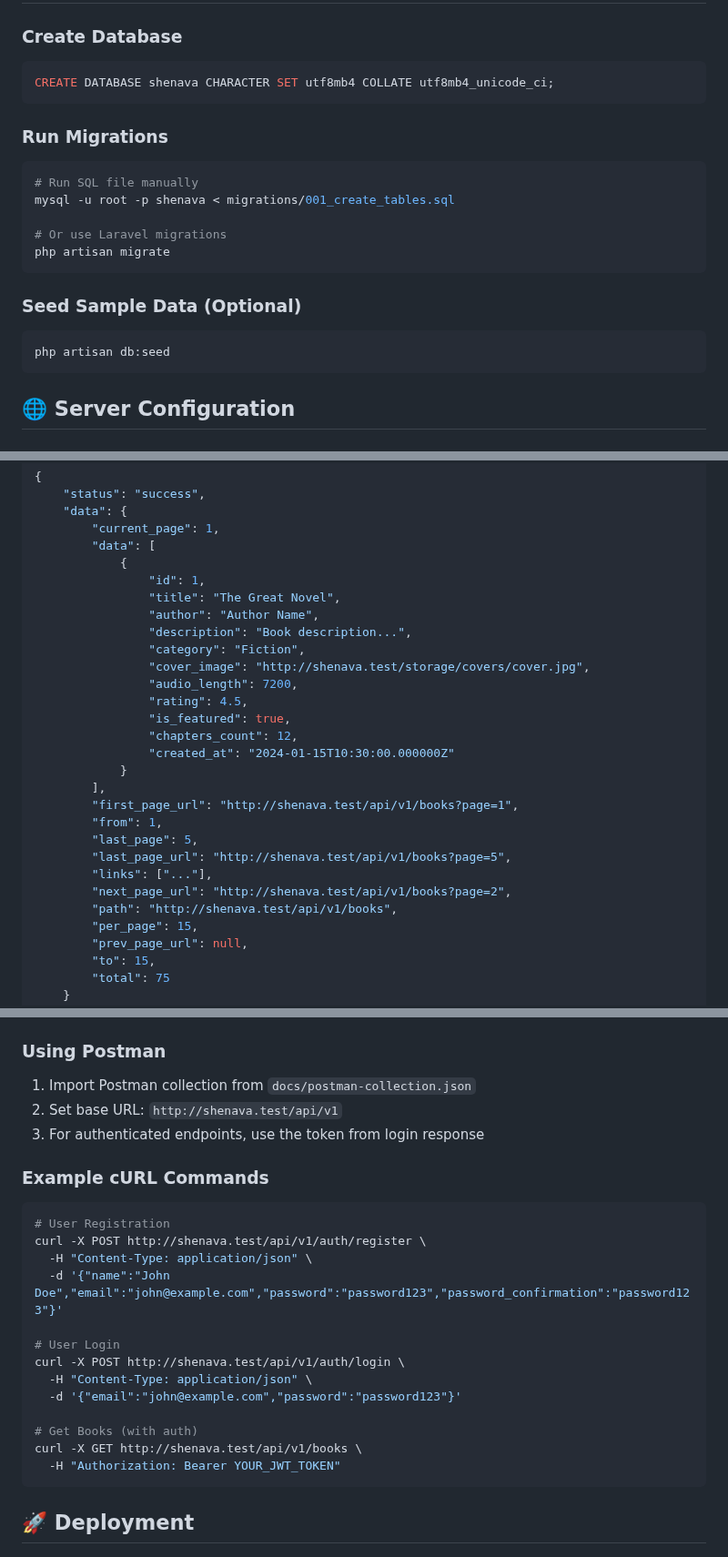
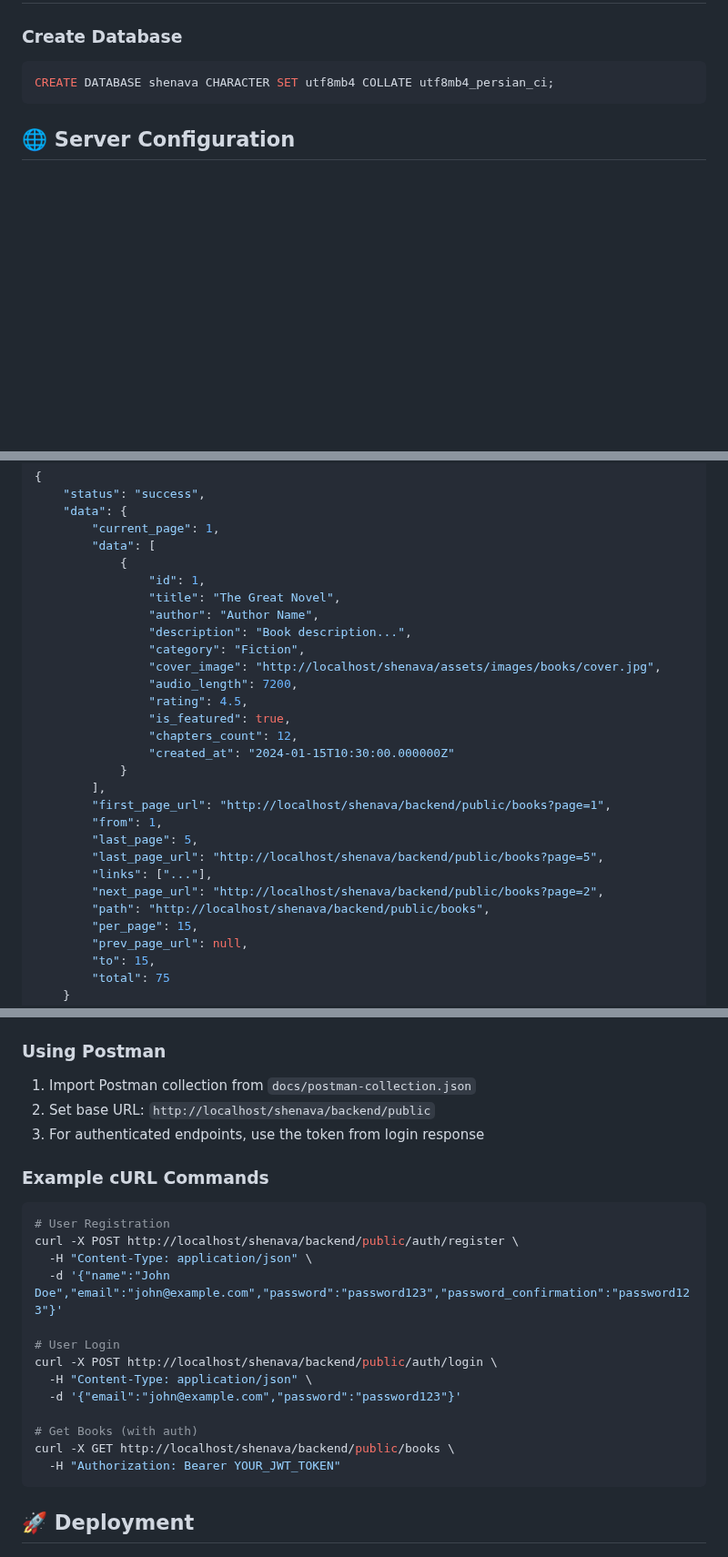
Before and after one commit to roseshayan/Shenava-PHP-OOP-MVC, a Markdown page: README.md, 3 parts joined by grey strips. Shown at 91% size. GitHub-like rendering; blank space fills up the shorter version.

````diff
--- a/README.md
+++ b/README.md
@@ -142,21 +142,7 @@ php artisan jwt:secret
 
 ### Create Database
 ```sql
-CREATE DATABASE shenava CHARACTER SET utf8mb4 COLLATE utf8mb4_unicode_ci;
-```
-
-### Run Migrations
-```bash
-# Run SQL file manually
-mysql -u root -p shenava < migrations/001_create_tables.sql
-
-# Or use Laravel migrations
-php artisan migrate
-```
-
-### Seed Sample Data (Optional)
-```bash
-php artisan db:seed
+CREATE DATABASE shenava CHARACTER SET utf8mb4 COLLATE utf8mb4_persian_ci;
 ```
 
 ## 🌐 Server Configuration
@@ -325,7 +311,7 @@ Authorization: Bearer {jwt_token}
                 "author": "Author Name",
                 "description": "Book description...",
                 "category": "Fiction",
-                "cover_image": "http://shenava.test/storage/covers/cover.jpg",
+                "cover_image": "http://localhost/shenava/assets/images/books/cover.jpg",
                 "audio_length": 7200,
                 "rating": 4.5,
                 "is_featured": true,
@@ -333,13 +319,13 @@ Authorization: Bearer {jwt_token}
                 "created_at": "2024-01-15T10:30:00.000000Z"
             }
         ],
-        "first_page_url": "http://shenava.test/api/v1/books?page=1",
+        "first_page_url": "http://localhost/shenava/backend/public/books?page=1",
         "from": 1,
         "last_page": 5,
-        "last_page_url": "http://shenava.test/api/v1/books?page=5",
+        "last_page_url": "http://localhost/shenava/backend/public/books?page=5",
         "links": ["..."],
-        "next_page_url": "http://shenava.test/api/v1/books?page=2",
-        "path": "http://shenava.test/api/v1/books",
+        "next_page_url": "http://localhost/shenava/backend/public/books?page=2",
+        "path": "http://localhost/shenava/backend/public/books",
         "per_page": 15,
         "prev_page_url": null,
         "to": 15,
@@ -638,23 +624,23 @@ php artisan test --coverage-html coverage/
 
 ### Using Postman
 1. Import Postman collection from `docs/postman-collection.json`
-2. Set base URL: `http://shenava.test/api/v1`
+2. Set base URL: `http://localhost/shenava/backend/public`
 3. For authenticated endpoints, use the token from login response
 
 ### Example cURL Commands
 ```bash
 # User Registration
-curl -X POST http://shenava.test/api/v1/auth/register \
+curl -X POST http://localhost/shenava/backend/public/auth/register \
   -H "Content-Type: application/json" \
   -d '{"name":"John Doe","email":"john@example.com","password":"password123","password_confirmation":"password123"}'
 
 # User Login
-curl -X POST http://shenava.test/api/v1/auth/login \
+curl -X POST http://localhost/shenava/backend/public/auth/login \
   -H "Content-Type: application/json" \
   -d '{"email":"john@example.com","password":"password123"}'
 
 # Get Books (with auth)
-curl -X GET http://shenava.test/api/v1/books \
+curl -X GET http://localhost/shenava/backend/public/books \
   -H "Authorization: Bearer YOUR_JWT_TOKEN"
 ```
 
````
Also changed, not shown: other parts of README.md (+10 -11 lines).
